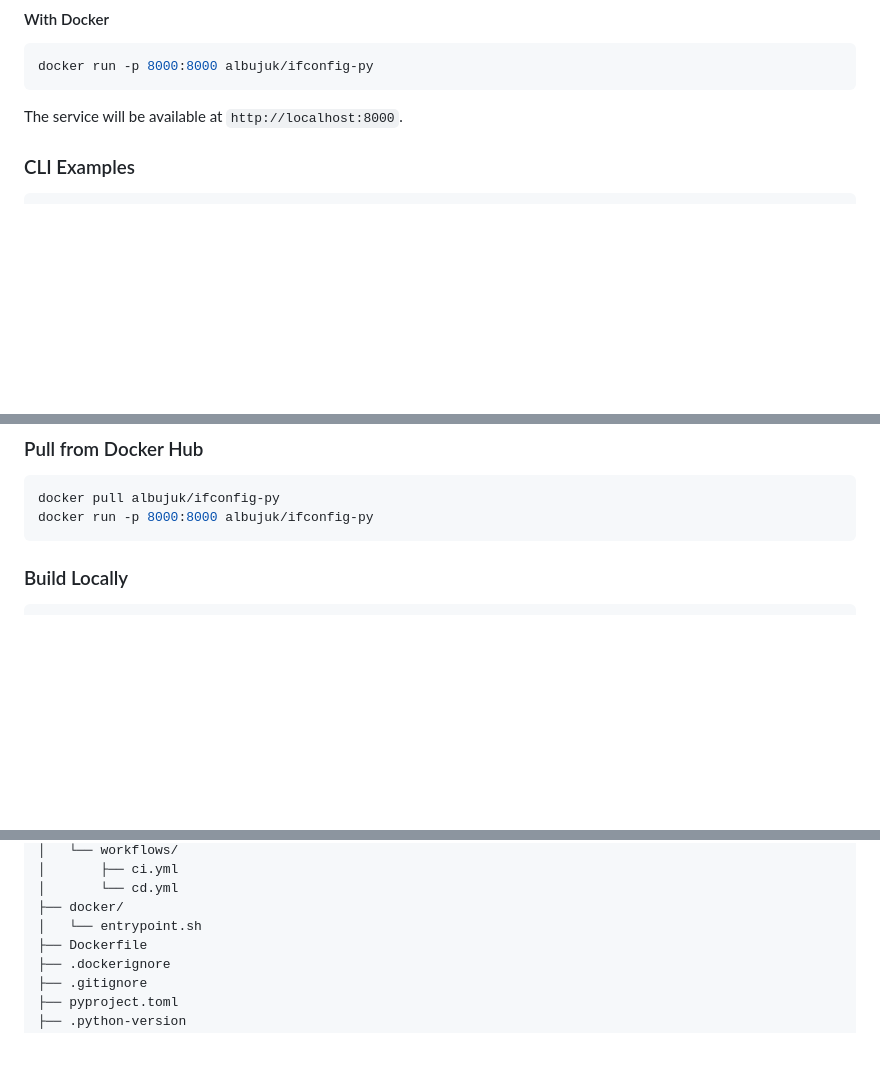
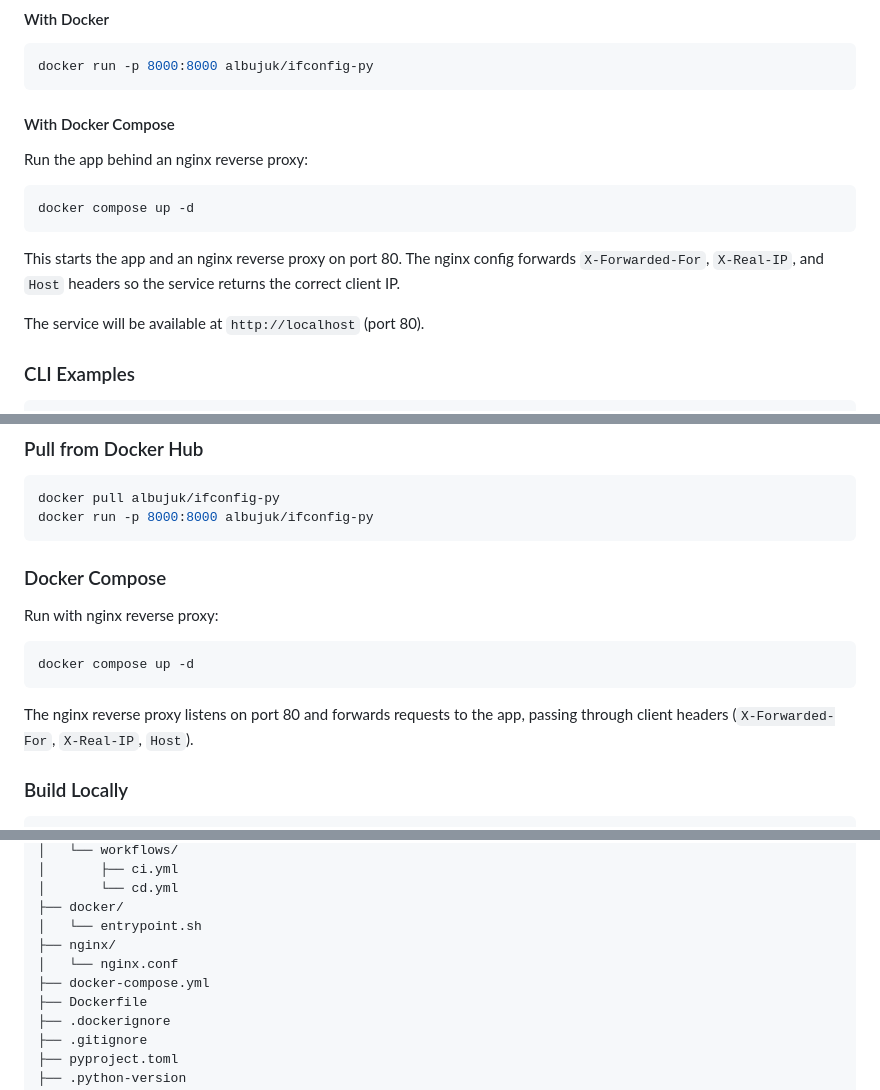
Before and after one commit to albujuk/ifconfig-py, a Markdown page: README.md, 3 parts joined by grey strips. GitHub-like rendering; blank space fills up the shorter version.

Commit message:
docs: add Docker Compose and nginx reverse proxy documentation
Update README to document running the service with Docker Compose
behind an nginx reverse proxy.

* Add feature list entries for dynamic host display and docker-compose setup
* Add usage instructions for `docker compose up`
* Document header forwarding (X-Forwarded-For, X-Real-IP, Host)
* Update project structure to include nginx and docker-compose files
* Mark reverse proxy and docker-compose tasks as completed in roadmap

````diff
--- a/README.md
+++ b/README.md
@@ -58,7 +60,17 @@ fastapi run app/main.py
 docker run -p 8000:8000 albujuk/ifconfig-py
 ```
 
-The service will be available at `http://localhost:8000`.
+#### With Docker Compose
+
+Run the app behind an nginx reverse proxy:
+
+```bash
+docker compose up -d
+```
+
+This starts the app and an nginx reverse proxy on port 80. The nginx config forwards `X-Forwarded-For`, `X-Real-IP`, and `Host` headers so the service returns the correct client IP.
+
+The service will be available at `http://localhost` (port 80).
 
 ### CLI Examples
 
@@ -96,6 +108,16 @@ curl http://localhost:8000/health     # Health check
 docker pull albujuk/ifconfig-py
 docker run -p 8000:8000 albujuk/ifconfig-py
 ```
+
+### Docker Compose
+
+Run with nginx reverse proxy:
+
+```bash
+docker compose up -d
+```
+
+The nginx reverse proxy listens on port 80 and forwards requests to the app, passing through client headers (`X-Forwarded-For`, `X-Real-IP`, `Host`).
 
 ### Build Locally
 
@@ -172,6 +194,9 @@ ifconfig-py
 │       └── cd.yml
 ├── docker/
 │   └── entrypoint.sh
+├── nginx/
+│   └── nginx.conf
+├── docker-compose.yml
 ├── Dockerfile
 ├── .dockerignore
 ├── .gitignore
````
Also changed, not shown: other parts of README.md (+4 -2 lines).
